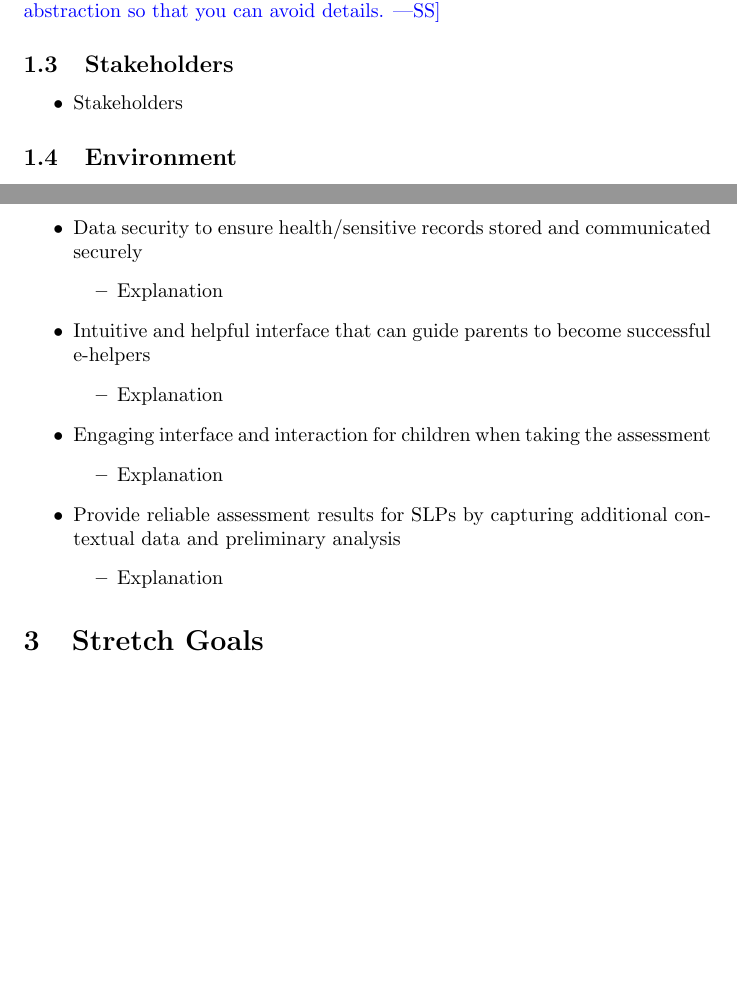
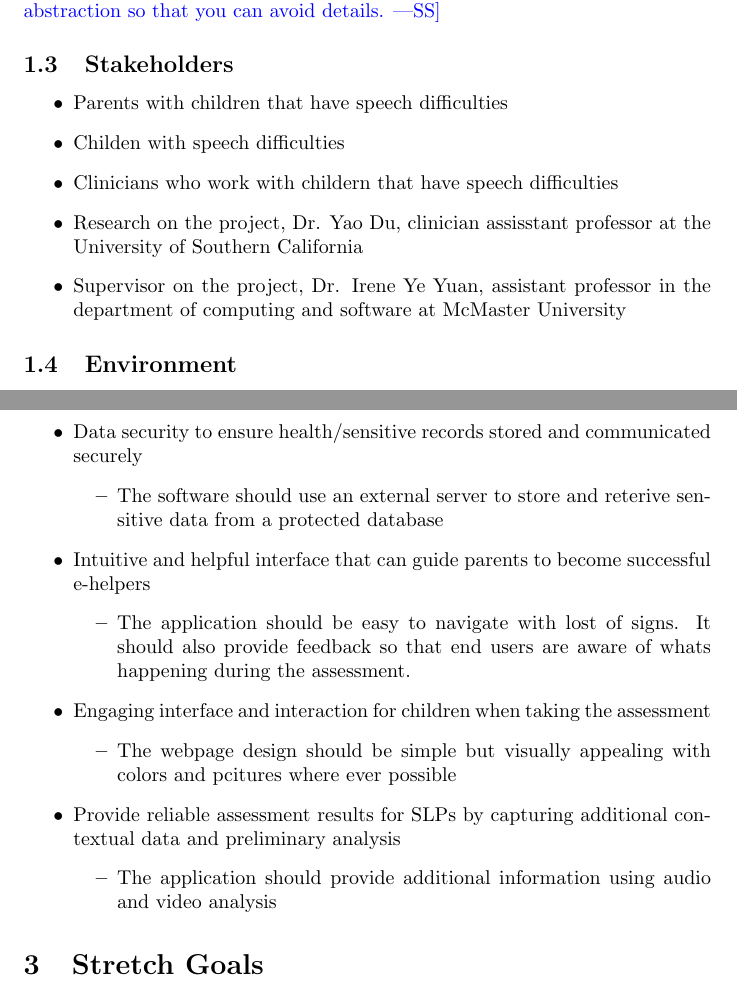
Before and after one commit to parishanizam/TeleHealth, a LaTeX document (docs/ProblemStatementAndGoals/ProblemStatement.tex): two parts of pages 2 and 3 of 4 before the commit and two parts of pages 2 and 3 of 5 after it, joined at a grey line, cut so that both start at the same text, the shorter picture padded with empty space. Compiled offline with pdfLaTeX.

Commit message:
Initial explantion of the goals

```diff
--- a/docs/ProblemStatementAndGoals/ProblemStatement.tex
+++ b/docs/ProblemStatementAndGoals/ProblemStatement.tex
@@ -59,7 +59,11 @@ Use abstraction so that you can avoid details.}
 
 \subsection{Stakeholders}
 \begin{itemize}
-    \item Stakeholders
+    \item Parents with children that have speech difficulties
+    \item Childen with speech difficulties
+    \item Clinicians who work with childern that have speech difficulties
+    \item Research on the project, Dr. Yao Du, clinician assisstant professor at the University of Southern California
+    \item Supervisor on the project, Dr. Irene Ye Yuan, assistant professor in the department of computing and software at McMaster University
 \end{itemize}
 
 \subsection{Environment}
@@ -73,22 +77,22 @@ Hardware requried includes any personal computer with a speaker/headphones, webc
 \begin{itemize}
     \item Data security to ensure health/sensitive records stored and communicated securely
     \begin{itemize}
-        \item Explanation
+        \item The software should use an external server to store and reterive sensitive data from a protected database
     \end{itemize}
 
     \item Intuitive and helpful interface that can guide parents to become successful e-helpers
     \begin{itemize}
-        \item Explanation
+        \item The application should be easy to navigate with lost of signs. It should also provide feedback so that end users are aware of whats happening during the assessment.
     \end{itemize}
 
     \item Engaging interface and interaction for children when taking the assessment
     \begin{itemize}
-        \item Explanation
+        \item The webpage design should be simple but visually appealing with colors and pcitures where ever possible
     \end{itemize}
 
     \item Provide reliable assessment results for SLPs by capturing additional contextual data and preliminary analysis
     \begin{itemize}
-        \item Explanation
+        \item The application should provide additional information using audio and video analysis
     \end{itemize}
 
 \end{itemize}
```
Also changed, not shown: docs/ProblemStatementAndGoals/ProblemStatement.pdf, docs/ProblemStatementAndGoals/ProblemStatement.tex (2 more changed lines).
